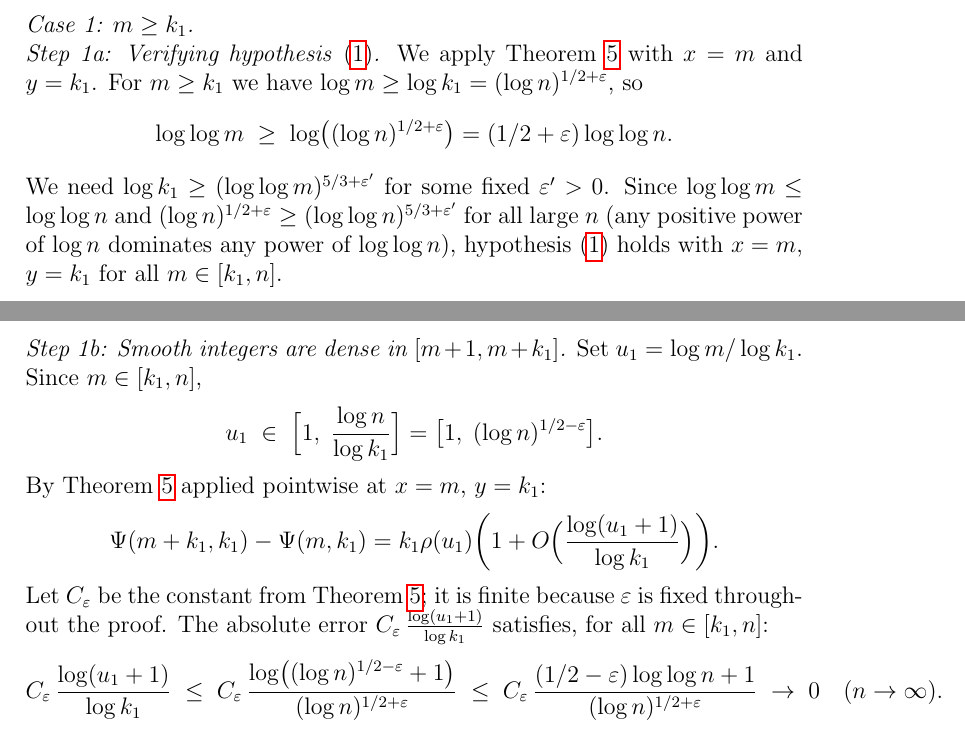
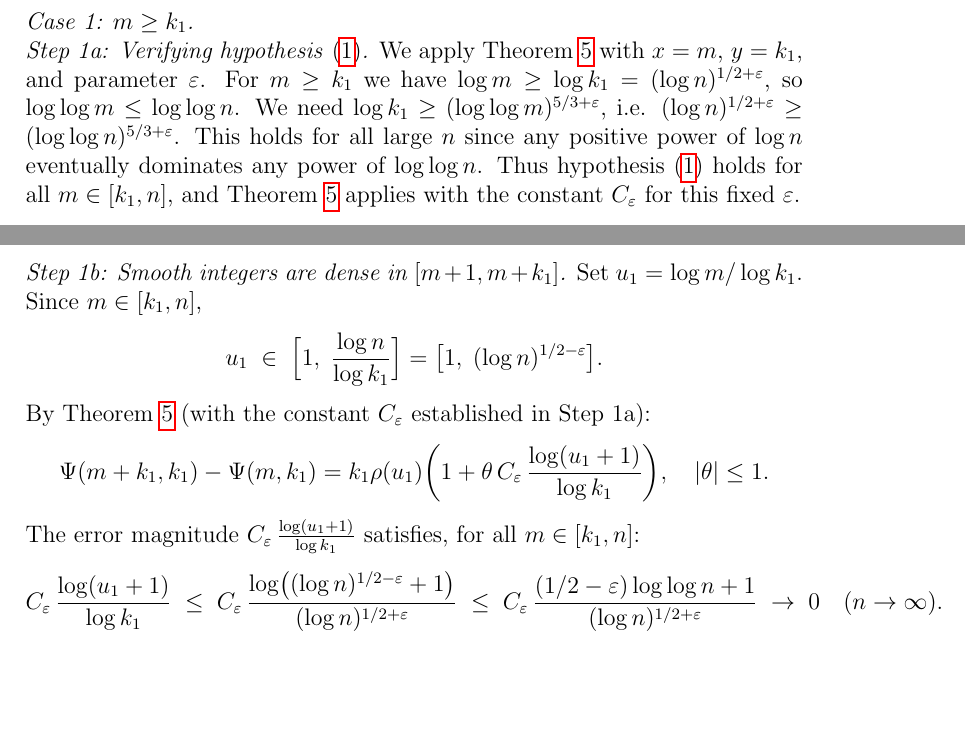
Before and after one commit to JAgbanwa/new-repo-random, a LaTeX paper (primitive_sets_kn.tex): two parts of pages 4 and 5 of 6, joined at a grey line, cut so that both start at the same text, the shorter picture padded with empty space. Compiled offline with pdfLaTeX.

Commit message:
Fix eps/eps' collision in Step 1a; use explicit theta*C_eps form in Step 1b to match Theorem HT

```diff
--- a/primitive_sets_kn.tex
+++ b/primitive_sets_kn.tex
@@ -196,16 +196,15 @@ integer, so no $k_1$-run below $n$ exists.  We split into two cases.
 \noindent\textit{Case 1: $m \geq k_1$.}
 
 \noindent\textit{Step 1a: Verifying hypothesis \eqref{eq:HTrange}.}
-We apply Theorem~\ref{thm:HT} with $x = m$ and $y = k_1$.
+We apply Theorem~\ref{thm:HT} with $x = m$, $y = k_1$, and parameter $\varepsilon$.
 For $m \geq k_1$ we have $\log m \geq \log k_1 = (\log n)^{1/2+\varepsilon}$, so
-\[
-  \log\log m \;\geq\; \log\bigl((\log n)^{1/2+\varepsilon}\bigr)
-  = (1/2+\varepsilon)\log\log n.
-\]
-We need $\log k_1 \geq (\log\log m)^{5/3+\varepsilon'}$ for some fixed $\varepsilon' > 0$.
-Since $\log\log m \leq \log\log n$ and $(\log n)^{1/2+\varepsilon} \geq (\log\log n)^{5/3+\varepsilon'}$
-for all large $n$ (any positive power of $\log n$ dominates any power of $\log\log n$),
-hypothesis \eqref{eq:HTrange} holds with $x = m$, $y = k_1$ for all $m \in [k_1, n]$.
+$\log\log m \leq \log\log n$.
+We need $\log k_1 \geq (\log\log m)^{5/3+\varepsilon}$, i.e.
+$(\log n)^{1/2+\varepsilon} \geq (\log\log n)^{5/3+\varepsilon}$.
+This holds for all large $n$ since any positive power of $\log n$ eventually
+dominates any power of $\log\log n$.
+Thus hypothesis~\eqref{eq:HTrange} holds for all $m \in [k_1, n]$, and
+Theorem~\ref{thm:HT} applies with the constant $C_\varepsilon$ for this fixed $\varepsilon$.
 
 \noindent\textit{Step 1b: Smooth integers are dense in $[m+1, m+k_1]$.}
 Set $u_1 = \log m/\log k_1$.  Since $m \in [k_1, n]$,
@@ -213,14 +212,14 @@ Set $u_1 = \log m/\log k_1$.  Since $m \in [k_1, n]$,
   u_1 \;\in\; \Bigl[1,\; \frac{\log n}{\log k_1}\Bigr]
   = \bigl[1,\; (\log n)^{1/2-\varepsilon}\bigr].
 \]
-By Theorem~\ref{thm:HT} applied pointwise at $x = m$, $y = k_1$:
+By Theorem~\ref{thm:HT} (with the constant $C_\varepsilon$ established in Step~1a):
 \[
   \Psi(m+k_1, k_1) - \Psi(m, k_1)
-  = k_1\rho(u_1)\biggl(1 + O\Bigl(\frac{\log(u_1+1)}{\log k_1}\Bigr)\biggr).
+  = k_1\rho(u_1)\biggl(1 + \theta\,C_\varepsilon\,\frac{\log(u_1+1)}{\log k_1}\biggr),
+  \quad |\theta| \leq 1.
 \]
-Let $C_\varepsilon$ be the constant from Theorem~\ref{thm:HT}; it is finite
-because $\varepsilon$ is fixed throughout the proof.  The absolute error
-$C_\varepsilon\,\frac{\log(u_1+1)}{\log k_1}$ satisfies, for all $m \in [k_1, n]$:
+The error magnitude $C_\varepsilon\,\frac{\log(u_1+1)}{\log k_1}$ satisfies,
+for all $m \in [k_1, n]$:
 \[
   C_\varepsilon\,\frac{\log(u_1+1)}{\log k_1}
   \;\leq\; C_\varepsilon\,
```
Also changed, not shown: primitive_sets_kn.pdf.
